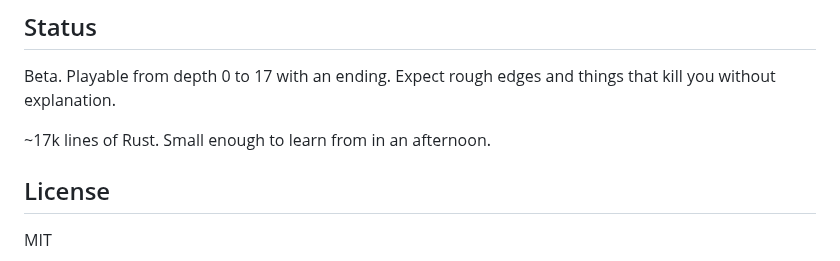
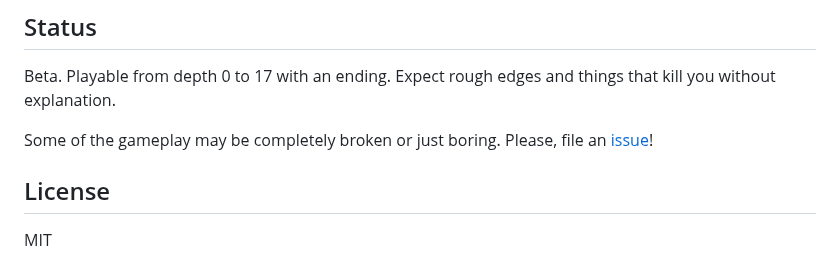
Before and after one commit to ThatXliner/coredumped, a Markdown page: README.md, the part around the change. Drawn GitHub-style.

```diff
--- a/README.md
+++ b/README.md
@@ -110,7 +110,7 @@ cd web-assets && python3 -m http.server 8080
 
 Beta. Playable from depth 0 to 17 with an ending. Expect rough edges and things that kill you without explanation.
 
-~17k lines of Rust. Small enough to learn from in an afternoon.
+Some of the gameplay may be completely broken or just boring. Please, file an [issue](https://github.com/ThatXliner/coredumped/issues)!
 
 ## License
 
```
